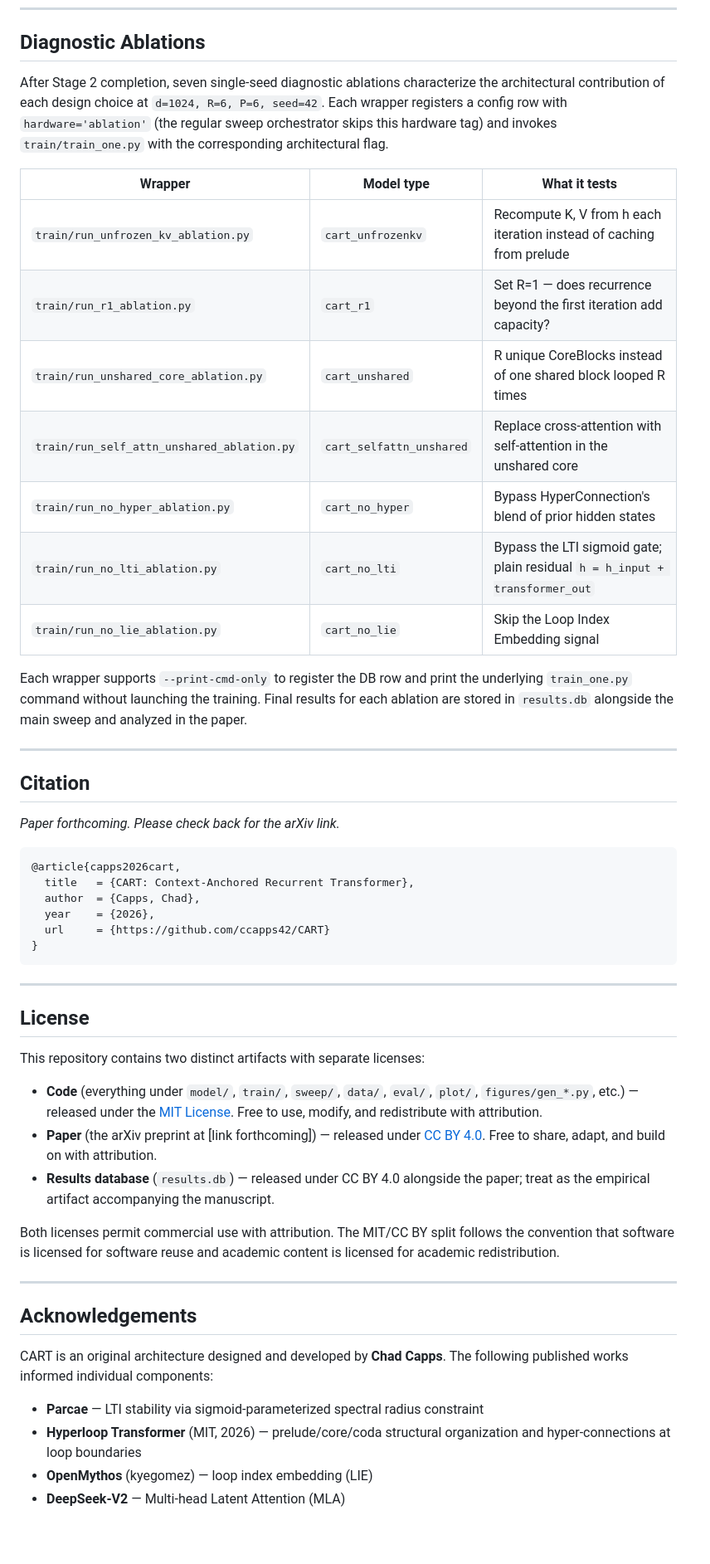
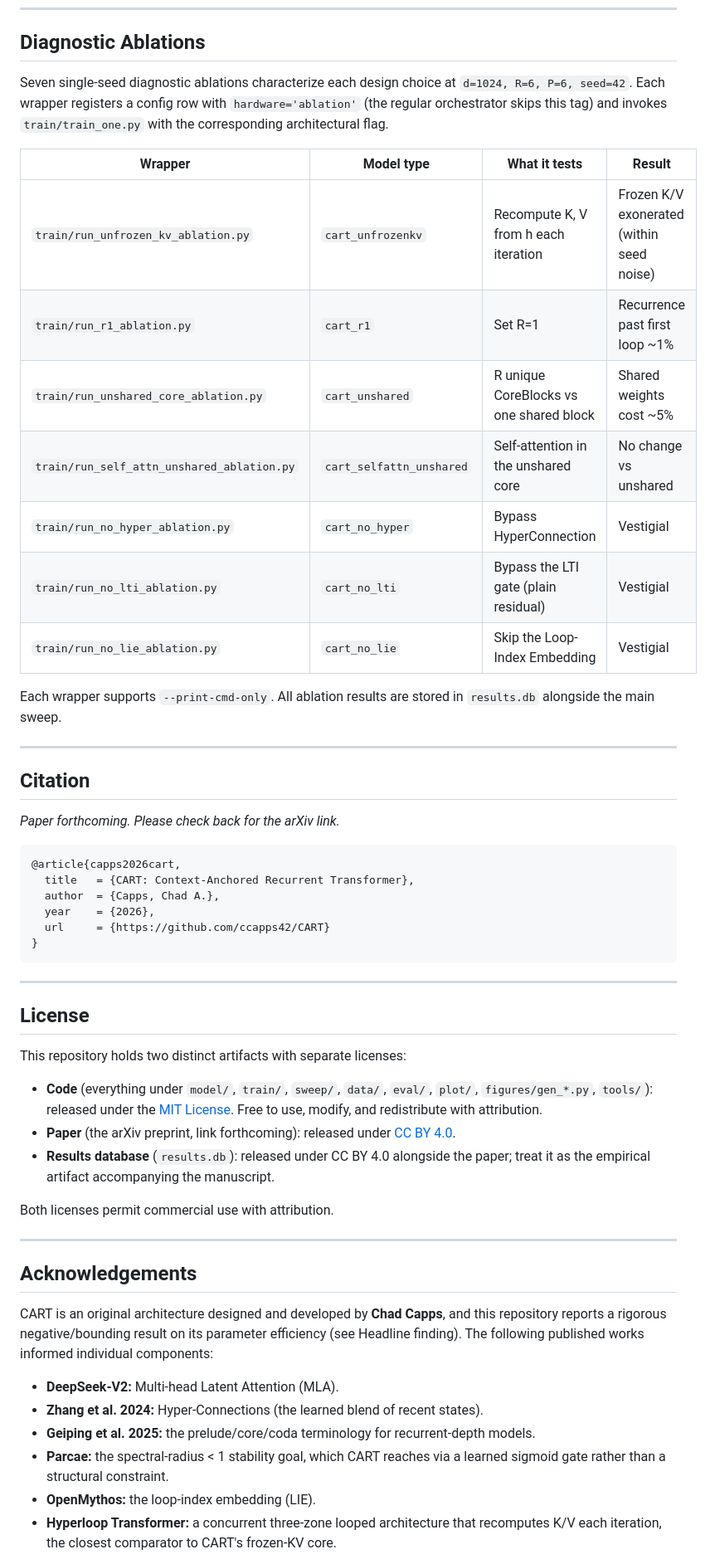
Before and after one commit to ccapps42/CART, a Markdown page: README.md, the part around one of its changes. Shown at 83% size. Rendered like a GitHub page; blank space fills up the shorter version.

````diff
--- a/README.md
+++ b/README.md
@@ -247,19 +283,19 @@ python plot/plot_sweep.py --db results.db
 
 ## Diagnostic Ablations
 
-After Stage 2 completion, seven single-seed diagnostic ablations characterize the architectural contribution of each design choice at `d=1024, R=6, P=6, seed=42`. Each wrapper registers a config row with `hardware='ablation'` (the regular sweep orchestrator skips this hardware tag) and invokes `train/train_one.py` with the corresponding architectural flag.
+Seven single-seed diagnostic ablations characterize each design choice at `d=1024, R=6, P=6, seed=42`. Each wrapper registers a config row with `hardware='ablation'` (the regular orchestrator skips this tag) and invokes `train/train_one.py` with the corresponding architectural flag.
 
-| Wrapper | Model type | What it tests |
-|---|---|---|
-| `train/run_unfrozen_kv_ablation.py` | `cart_unfrozenkv` | Recompute K, V from h each iteration instead of caching from prelude |
-| `train/run_r1_ablation.py` | `cart_r1` | Set R=1 — does recurrence beyond the first iteration add capacity? |
-| `train/run_unshared_core_ablation.py` | `cart_unshared` | R unique CoreBlocks instead of one shared block looped R times |
-| `train/run_self_attn_unshared_ablation.py` | `cart_selfattn_unshared` | Replace cross-attention with self-attention in the unshared core |
-| `train/run_no_hyper_ablation.py` | `cart_no_hyper` | Bypass HyperConnection's blend of prior hidden states |
-| `train/run_no_lti_ablation.py` | `cart_no_lti` | Bypass the LTI sigmoid gate; plain residual `h = h_input + transformer_out` |
-| `train/run_no_lie_ablation.py` | `cart_no_lie` | Skip the Loop Index Embedding signal |
+| Wrapper | Model type | What it tests | Result |
+|---|---|---|---|
+| `train/run_unfrozen_kv_ablation.py` | `cart_unfrozenkv` | Recompute K, V from h each iteration | Frozen K/V exonerated (within seed noise) |
+| `train/run_r1_ablation.py` | `cart_r1` | Set R=1 | Recurrence past first loop ~1% |
+| `train/run_unshared_core_ablation.py` | `cart_unshared` | R unique CoreBlocks vs one shared block | Shared weights cost ~5% |
+| `train/run_self_attn_unshared_ablation.py` | `cart_selfattn_unshared` | Self-attention in the unshared core | No change vs unshared |
+| `train/run_no_hyper_ablation.py` | `cart_no_hyper` | Bypass HyperConnection | Vestigial |
+| `train/run_no_lti_ablation.py` | `cart_no_lti` | Bypass the LTI gate (plain residual) | Vestigial |
+| `train/run_no_lie_ablation.py` | `cart_no_lie` | Skip the Loop-Index Embedding | Vestigial |
 
-Each wrapper supports `--print-cmd-only` to register the DB row and print the underlying `train_one.py` command without launching the training. Final results for each ablation are stored in `results.db` alongside the main sweep and analyzed in the paper.
+Each wrapper supports `--print-cmd-only`. All ablation results are stored in `results.db` alongside the main sweep.
 
 ---
 
@@ -270,7 +306,7 @@ Each wrapper supports `--print-cmd-only` to register the DB row and print the un
 ```bibtex
 @article{capps2026cart,
   title   = {CART: Context-Anchored Recurrent Transformer},
-  author  = {Capps, Chad},
+  author  = {Capps, Chad A.},
   year    = {2026},
   url     = {https://github.com/ccapps42/CART}
 }
@@ -280,22 +316,24 @@ Each wrapper supports `--print-cmd-only` to register the DB row and print the un
 
 ## License
 
-This repository contains two distinct artifacts with separate licenses:
+This repository holds two distinct artifacts with separate licenses:
 
-- **Code** (everything under `model/`, `train/`, `sweep/`, `data/`, `eval/`, `plot/`, `figures/gen_*.py`, etc.) — released under the [MIT License](LICENSE). Free to use, modify, and redistribute with attribution.
-- **Paper** (the arXiv preprint at \[link forthcoming\]) — released under [CC BY 4.0](https://creativecommons.org/licenses/by/4.0/). Free to share, adapt, and build on with attribution.
-- **Results database** (`results.db`) — released under CC BY 4.0 alongside the paper; treat as the empirical artifact accompanying the manuscript.
+- **Code** (everything under `model/`, `train/`, `sweep/`, `data/`, `eval/`, `plot/`, `figures/gen_*.py`, `tools/`): released under the [MIT License](LICENSE). Free to use, modify, and redistribute with attribution.
+- **Paper** (the arXiv preprint, link forthcoming): released under [CC BY 4.0](https://creativecommons.org/licenses/by/4.0/).
+- **Results database** (`results.db`): released under CC BY 4.0 alongside the paper; treat it as the empirical artifact accompanying the manuscript.
 
-Both licenses permit commercial use with attribution. The MIT/CC BY split follows the convention that software is licensed for software reuse and academic content is licensed for academic redistribution.
+Both licenses permit commercial use with attribution.
 
 ---
 
 ## Acknowledgements
 
-CART is an original architecture designed and developed by **Chad Capps**. The following published works informed individual components:
+CART is an original architecture designed and developed by **Chad Capps**, and this repository reports a rigorous negative/bounding result on its parameter efficiency (see Headline finding). The following published works informed individual components:
 
-- **Parcae** — LTI stability via sigmoid-parameterized spectral radius constraint
-- **Hyperloop Transformer** (MIT, 2026) — prelude/core/coda structural organization and hyper-connections at loop boundaries
-- **OpenMythos** (kyegomez) — loop index embedding (LIE)
-- **DeepSeek-V2** — Multi-head Latent Attention (MLA)
+- **DeepSeek-V2:** Multi-head Latent Attention (MLA).
+- **Zhang et al. 2024:** Hyper-Connections (the learned blend of recent states).
+- **Geiping et al. 2025:** the prelude/core/coda terminology for recurrent-depth models.
+- **Parcae:** the spectral-radius < 1 stability goal, which CART reaches via a learned sigmoid gate rather than a structural constraint.
+- **OpenMythos:** the loop-index embedding (LIE).
+- **Hyperloop Transformer:** a concurrent three-zone looped architecture that recomputes K/V each iteration, the closest comparator to CART's frozen-KV core.
 
````
Also changed, not shown: other parts of README.md (+113 -77 lines).
